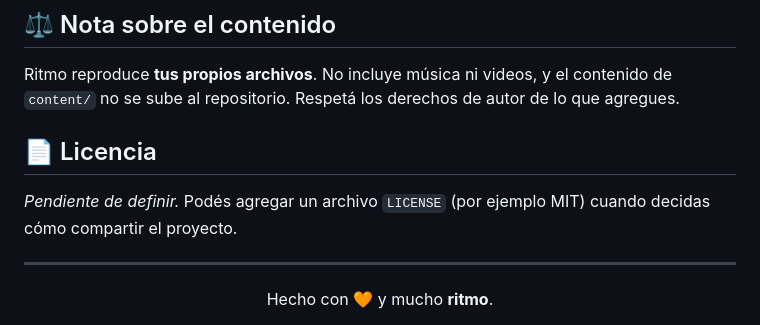
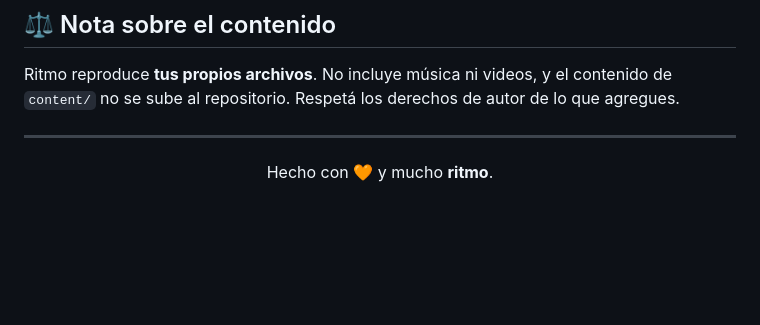
Before and after one commit to Widdeer/Ritmo-Web-Reproductor-De-Musica, a Markdown page: README.md, the part around the change. Drawn GitHub-style; blank space fills up the shorter version.

Commit message:
Remove license section from README
Removed the license section from the README.

```diff
--- a/README.md
+++ b/README.md
@@ -122,10 +122,6 @@ El servidor solo expone `index.html`, `style.css`, `app.js` y la carpeta `conten
 
 Ritmo reproduce **tus propios archivos**. No incluye música ni videos, y el contenido de `content/` no se sube al repositorio. Respetá los derechos de autor de lo que agregues.
 
-## 📄 Licencia
-
-_Pendiente de definir._ Podés agregar un archivo `LICENSE` (por ejemplo MIT) cuando decidas cómo compartir el proyecto.
-
 ---
 
 <div align="center">
```
